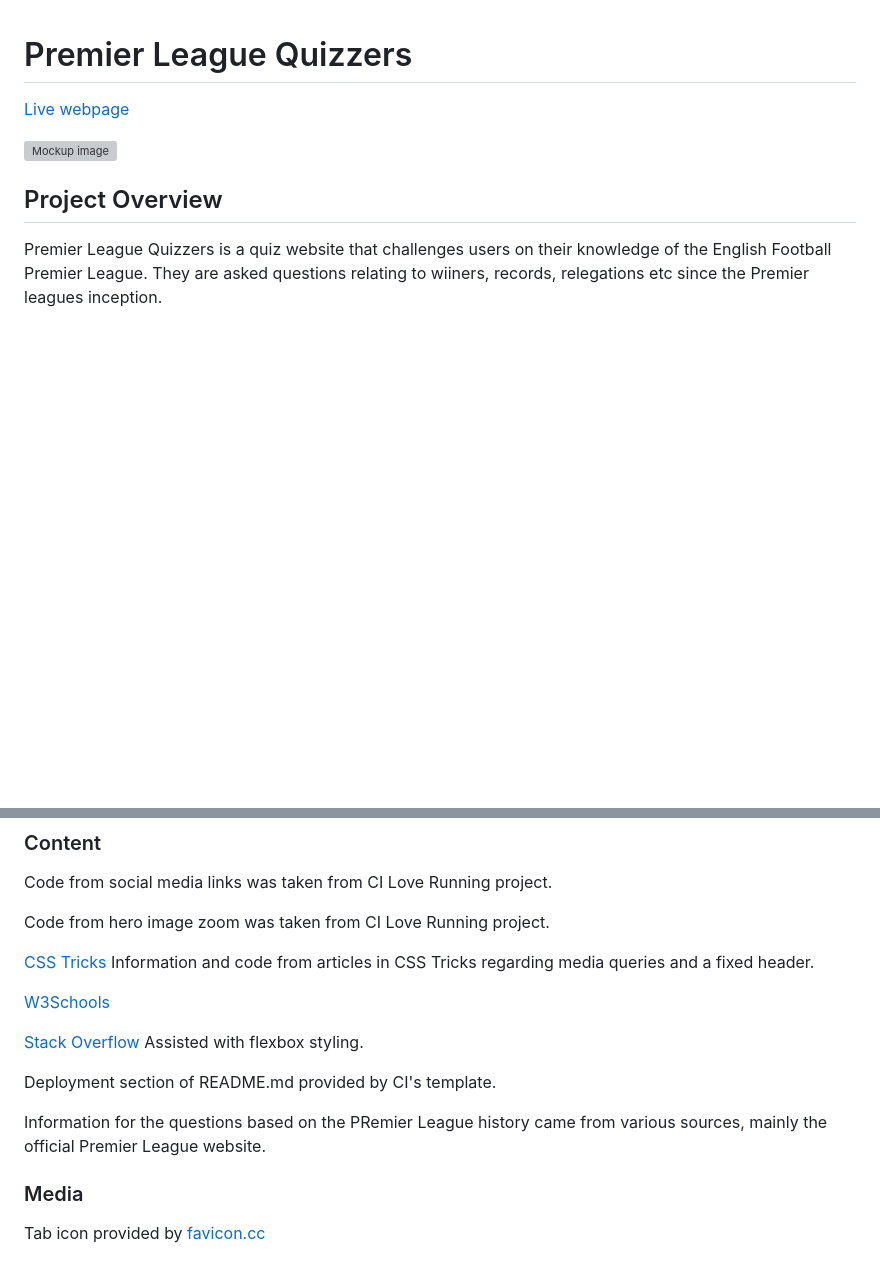
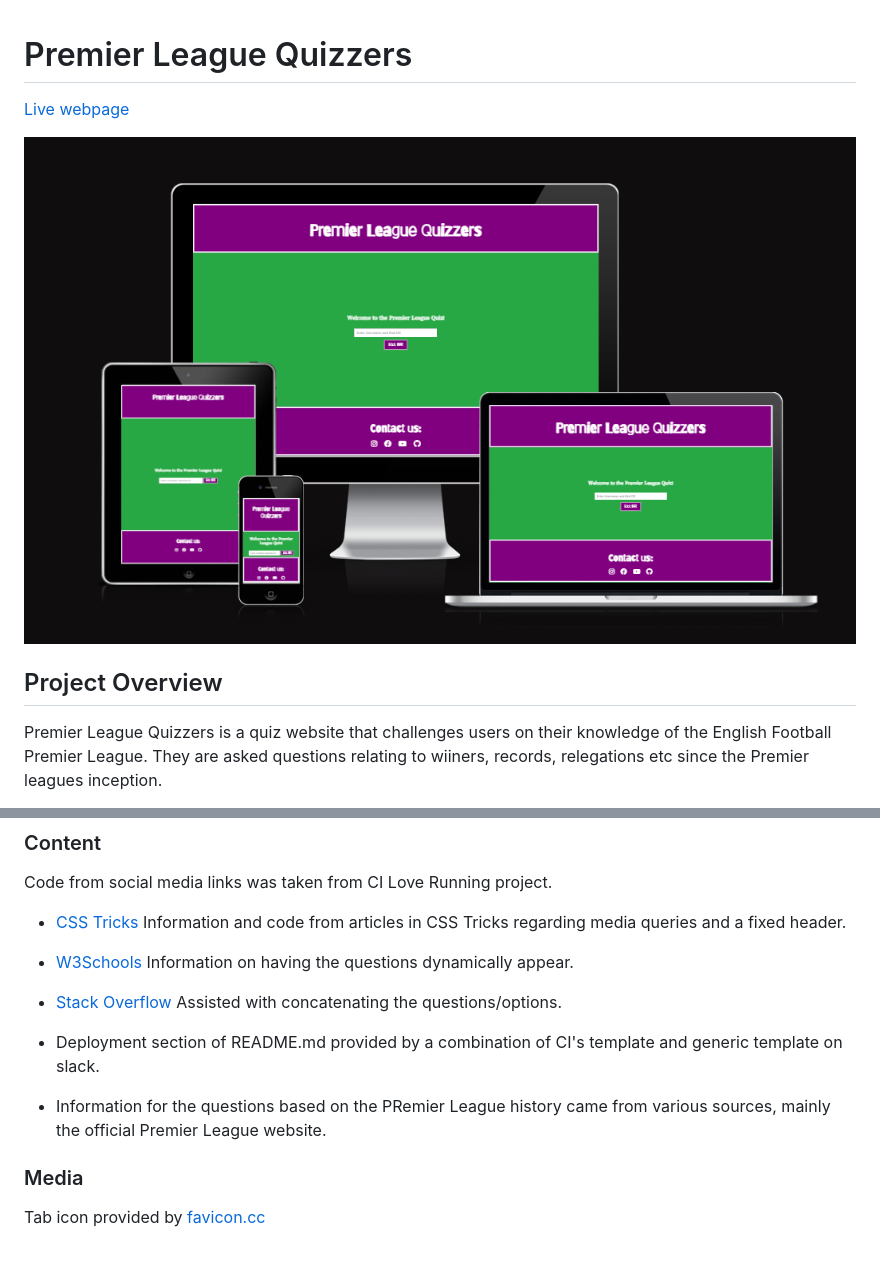
Before and after one commit to raccodes09/ci-pp2-project, a Markdown page: README.md, 2 parts joined by grey strips. Rendered like a GitHub page; pictures changed too: assets/testing/readme-images/am-i-responsive.png (added); blank space fills up the shorter version; grey boxes are pictures that could not be loaded.

```diff
--- a/README.md
+++ b/README.md
@@ -2,7 +2,7 @@
 
 [Live webpage](https://raccodes09.github.io/ci-pp2-project/)
 
-![Mockup image](/assets/testing/)
+![Mockup image](/assets/testing/readme-images/am-i-responsive.png)
 
 ## Project Overview
 
@@ -153,17 +182,15 @@ The live link can be found here - [Live webpage](https://raccodes09.github.io/ci
 
 Code from social media links was taken from CI Love Running project.
 
-Code from hero image zoom was taken from CI Love Running project.
+- [CSS Tricks](https://css-tricks.com/) Information and code from articles in CSS Tricks regarding media queries and a fixed header.
 
-[CSS Tricks](https://css-tricks.com/) Information and code from articles in CSS Tricks regarding media queries and a fixed header.
+- [W3Schools](https://www.w3schools.com/) Information on having the questions dynamically appear.
 
-[W3Schools](https://www.w3schools.com/)
+- [Stack Overflow](https://stackoverflow.com/) Assisted with concatenating the questions/options.
 
-[Stack Overflow](https://stackoverflow.com/) Assisted with flexbox styling.
+- Deployment section of README.md provided by a combination of CI's template and generic template on slack.
 
-Deployment section of README.md provided by CI's template.
-
-Information for the questions based on the PRemier League history came from various sources, mainly the official Premier League website.
+- Information for the questions based on the PRemier League history came from various sources, mainly the official Premier League website.
 
 ### Media
 
```
Also changed, not shown: other parts of README.md (+29 -0 lines), 1 other file.
